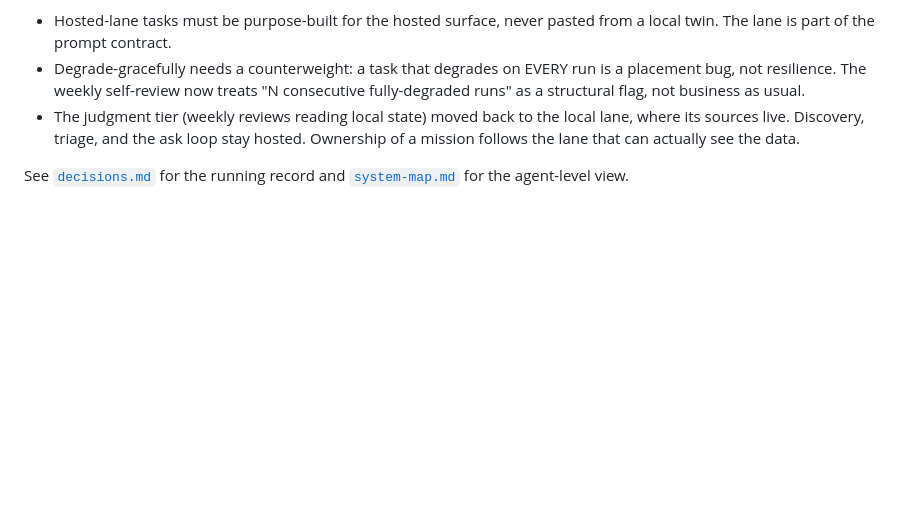
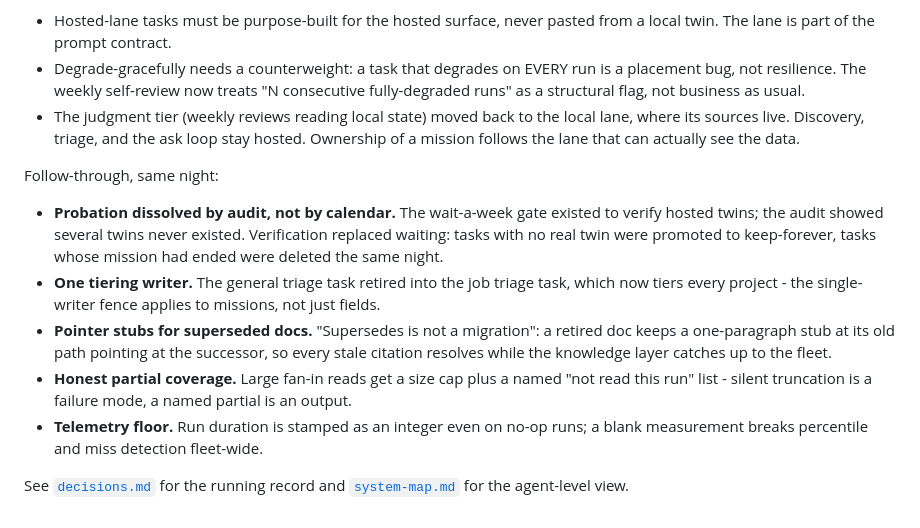
Before and after one commit to gkmr/ganesh-os, a Markdown page: docs/architecture-map.md, the part around the change. GitHub-like rendering; blank space fills up the shorter version.

Commit message:
docs: lane-fit follow-through - audit over calendar-gates, one tiering writer, pointer stubs, honest partials, telemetry floor

```diff
--- a/docs/architecture-map.md
+++ b/docs/architecture-map.md
@@ -74,4 +74,12 @@ The correction and the rule it produced:
 - Degrade-gracefully needs a counterweight: a task that degrades on EVERY run is a placement bug, not resilience. The weekly self-review now treats "N consecutive fully-degraded runs" as a structural flag, not business as usual.
 - The judgment tier (weekly reviews reading local state) moved back to the local lane, where its sources live. Discovery, triage, and the ask loop stay hosted. Ownership of a mission follows the lane that can actually see the data.
 
+
+Follow-through, same night:
+- **Probation dissolved by audit, not by calendar.** The wait-a-week gate existed to verify hosted twins; the audit showed several twins never existed. Verification replaced waiting: tasks with no real twin were promoted to keep-forever, tasks whose mission had ended were deleted the same night.
+- **One tiering writer.** The general triage task retired into the job triage task, which now tiers every project - the single-writer fence applies to missions, not just fields.
+- **Pointer stubs for superseded docs.** "Supersedes is not a migration": a retired doc keeps a one-paragraph stub at its old path pointing at the successor, so every stale citation resolves while the knowledge layer catches up to the fleet.
+- **Honest partial coverage.** Large fan-in reads get a size cap plus a named "not read this run" list - silent truncation is a failure mode, a named partial is an output.
+- **Telemetry floor.** Run duration is stamped as an integer even on no-op runs; a blank measurement breaks percentile and miss detection fleet-wide.
+
 See [`decisions.md`](decisions.md) for the running record and [`system-map.md`](system-map.md) for the agent-level view.
```
